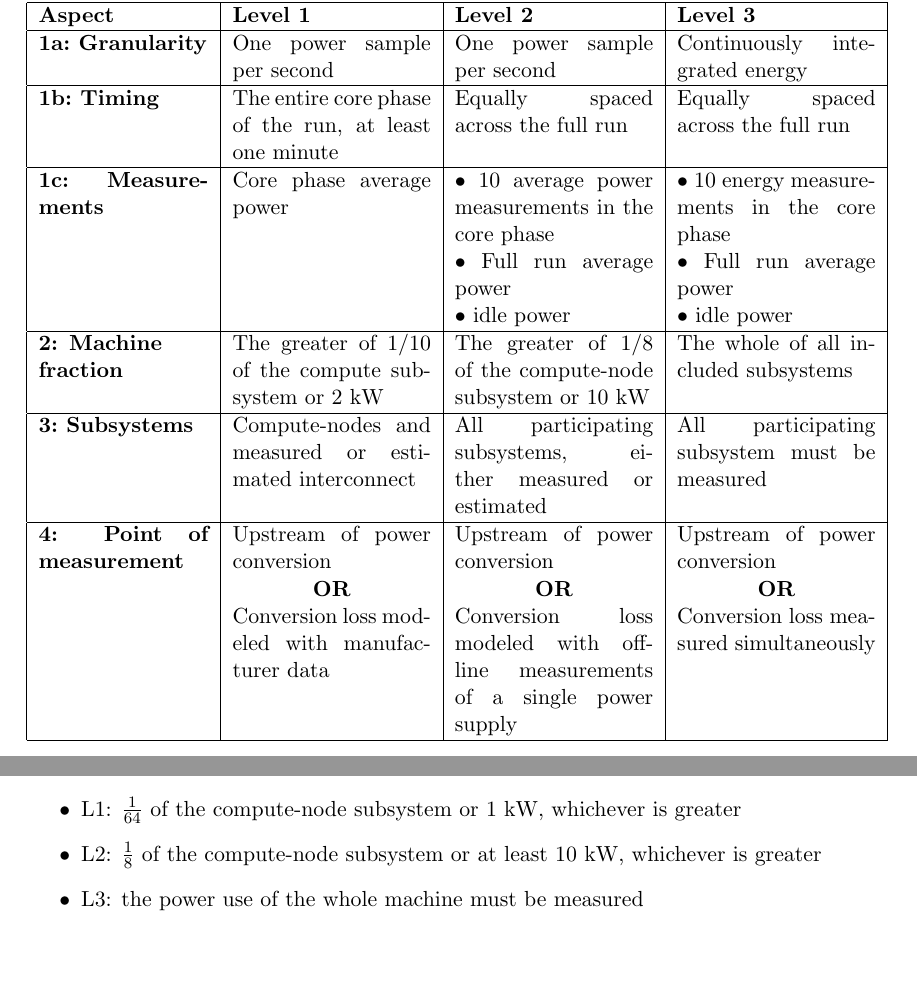
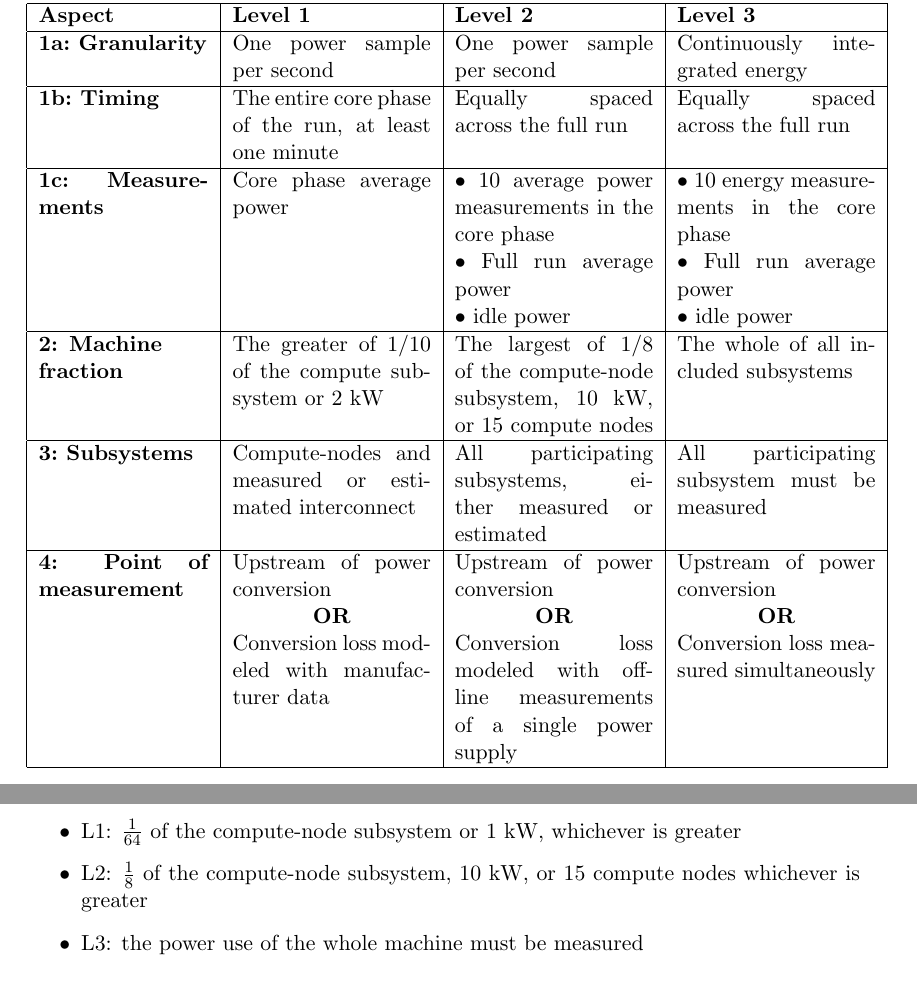
Before and after one commit to EEHPCWG/PowerMeasurementMethodology, a LaTeX document (methodology.tex, which reads text/reporting.tex): two parts of pages 15 and 23 of 31, joined at a grey line, cut so that both start at the same text, the shorter picture padded with empty space. Compiled offline with pdfLaTeX.

Commit message:
Making L2 15 compute node requirement consistent.

```diff
--- a/text/reporting.tex
+++ b/text/reporting.tex
@@ -140,8 +140,8 @@ $\bullet$  idle power \\
 \hline
 
 \textbf{2: Machine \newline fraction}  &
-The greater of 1/10 of the compute subsystem or 2 kW  &
-The greater of 1/8 of the compute-node subsystem or 10 kW  &
+The greater of 1/10 of the compute subsystem or 2~kW  &
+The largest of 1/8 of the compute-node subsystem, 10~kW, or 15~compute nodes  &
 The whole of all included subsystems \\
 \hline
 
@@ -394,7 +394,7 @@ The requirements for each quality level are as follows.
 \item
 L1: $ \frac{1}{64} $ of the compute-node subsystem or 1 kW, whichever is greater
 \item
-L2: $ \frac{1}{8} $ of the compute-node subsystem or at least 10 kW, whichever is greater
+L2: $ \frac{1}{8} $ of the compute-node subsystem, 10 kW, or 15~compute nodes whichever is greater
 \item
 L3: the power use of the whole machine must be measured
 \end{itemize}
```
Also changed, not shown: text/checklist.tex (+1 -1 lines).
